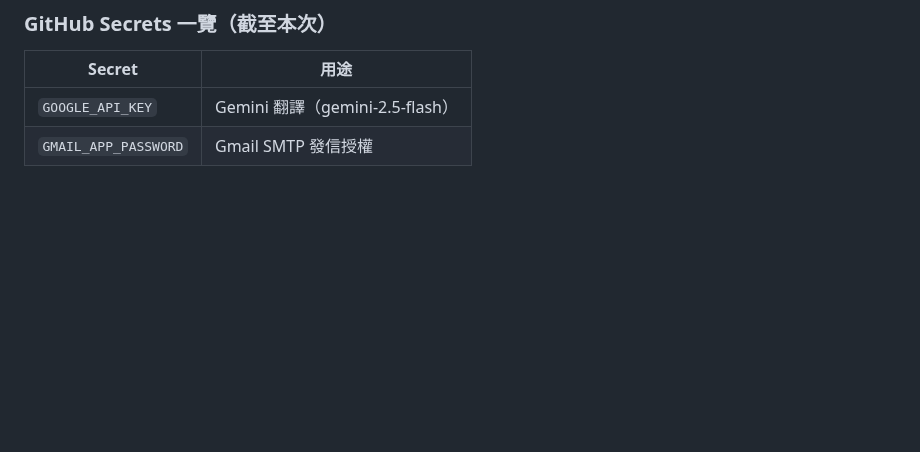
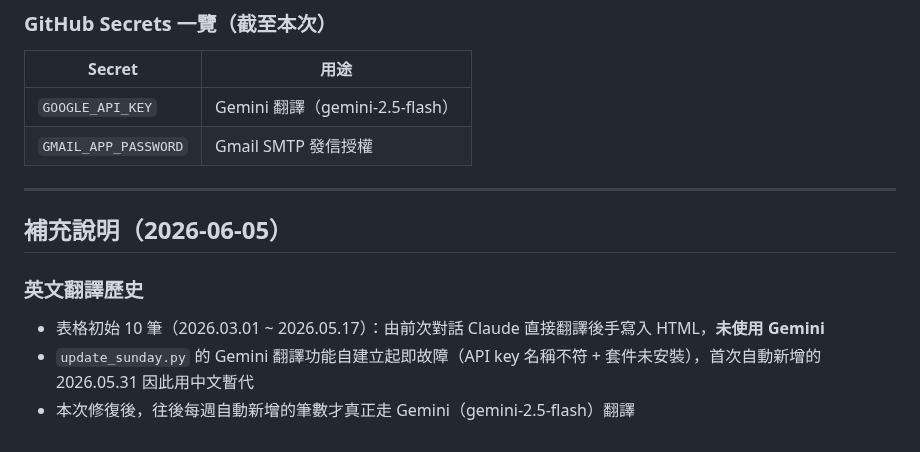
Before and after one commit to jesuswaytaipeisrv/jesuswaytaipei, a Markdown page: CLAUDE.md, the part around the change. Rendered like a GitHub page; blank space fills up the shorter version.

Commit message:
docs: 補充英文翻譯歷史說明
Co-Authored-By: Claude Sonnet 4.6 <noreply@anthropic.com>

```diff
--- a/CLAUDE.md
+++ b/CLAUDE.md
@@ -151,3 +151,12 @@
 |--------|------|
 | `GOOGLE_API_KEY` | Gemini 翻譯（gemini-2.5-flash） |
 | `GMAIL_APP_PASSWORD` | Gmail SMTP 發信授權 |
+
+---
+
+## 補充說明（2026-06-05）
+
+### 英文翻譯歷史
+- 表格初始 10 筆（2026.03.01 ~ 2026.05.17）：由前次對話 Claude 直接翻譯後手寫入 HTML，**未使用 Gemini**
+- `update_sunday.py` 的 Gemini 翻譯功能自建立起即故障（API key 名稱不符 + 套件未安裝），首次自動新增的 2026.05.31 因此用中文暫代
+- 本次修復後，往後每週自動新增的筆數才真正走 Gemini（gemini-2.5-flash）翻譯
```
